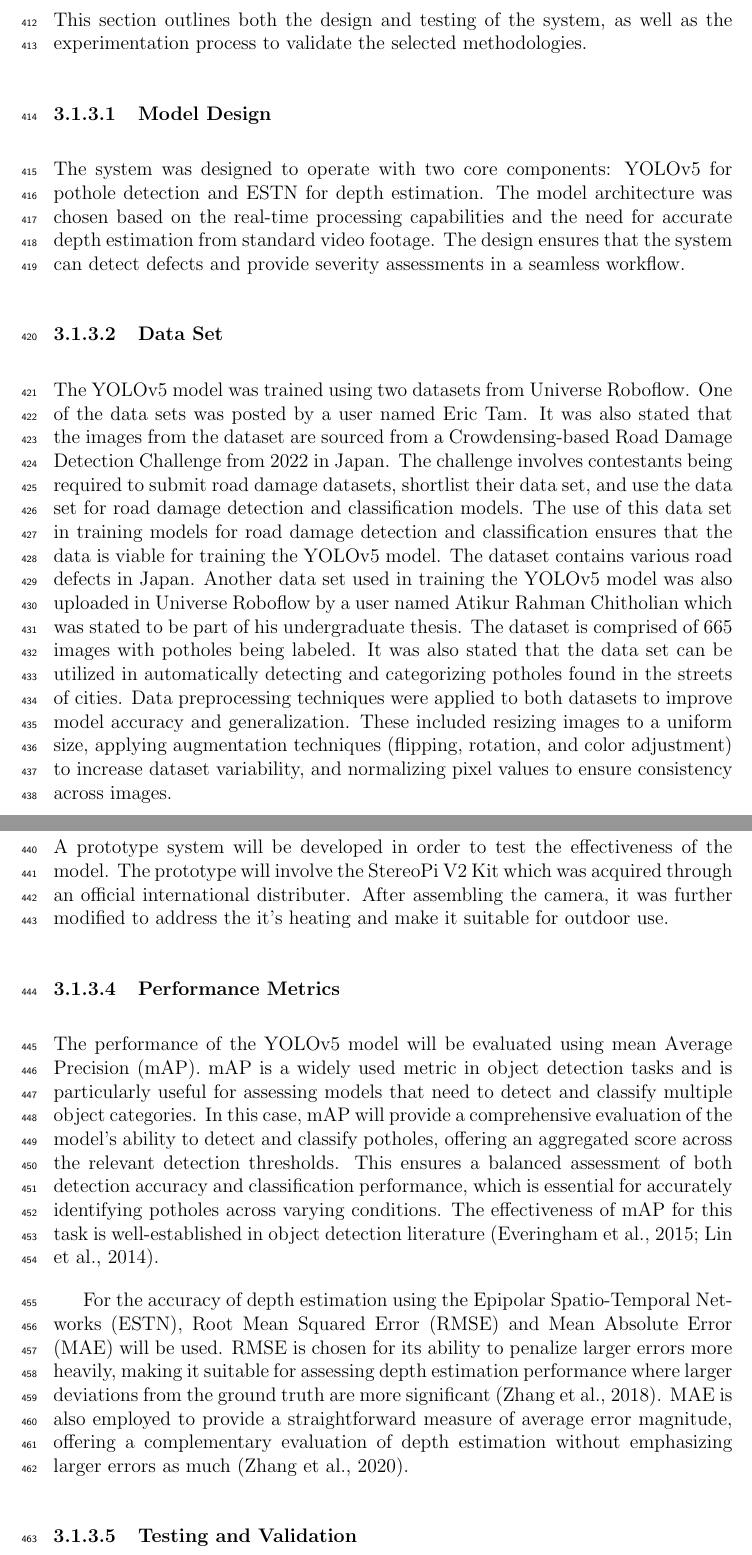
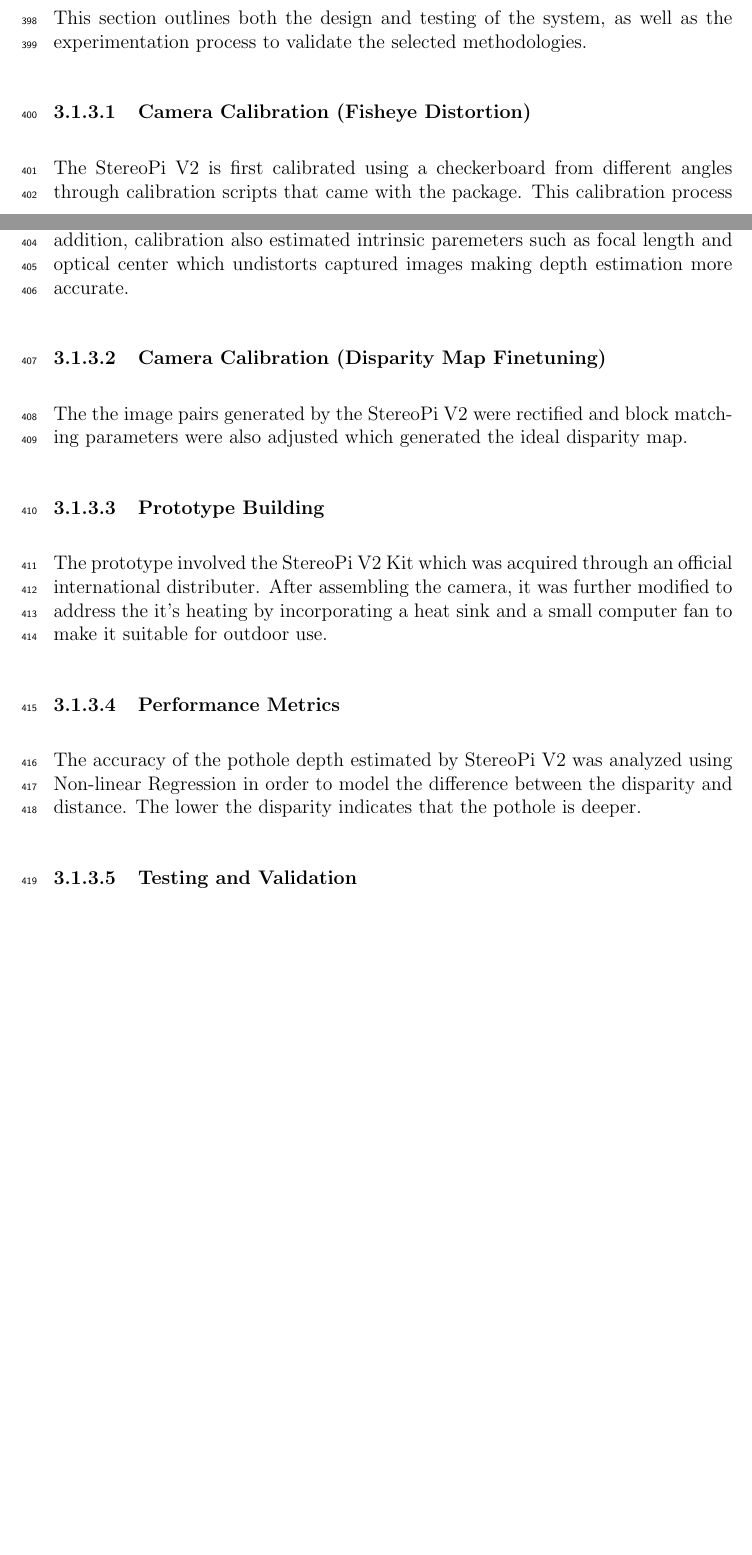
Before and after one commit to vjauxysbrynxx/defectra-yolov5, a LaTeX thesis (paper/Defectra TeX/main.tex, which reads paper/Defectra TeX/chapter_3.tex): two parts of pages 21 and 22 of 29 before the commit and two parts of pages 20 and 21 of 28 after it, joined at a grey line, cut so that both start at the same text, the shorter picture padded with empty space. Compiled offline with pdfLaTeX.

Commit message:
Some chapter 1-3 changes

```diff
--- a/paper/Defectra TeX/chapter_3.tex
+++ b/paper/Defectra TeX/chapter_3.tex
@@ -20,21 +22,28 @@ The Multi-view Depth Estimation using Epipolar Spatio-Temporal Networks was sele
 \subsection{\textbf{Design, Testing, and Experimentation} }
 This section outlines both the design and testing of the system, as well as the experimentation process to validate the selected methodologies.
 
-\subsubsection{Model Design}
-The system was designed to operate with two core components: YOLOv5 for pothole detection and ESTN for depth estimation. The model architecture was chosen based on the real-time processing capabilities and the need for accurate depth estimation from standard video footage. The design ensures that the system can detect defects and provide severity assessments in a seamless workflow.
+%\subsubsection{Model Design}
+%The system was designed to operate with two core components: YOLOv5 for pothole detection and ESTN for depth estimation. The model architecture was chosen based on the real-time processing capabilities and the need for accurate depth estimation from standard video footage. The design ensures that the system can detect defects and provide severity assessments in a seamless workflow.
 
-\subsubsection{Data Set}
-The YOLOv5 model was trained using two datasets from Universe Roboflow. One of the data sets was posted by a user named Eric Tam. It was also stated that the images from the dataset are sourced from a Crowdensing-based Road Damage Detection Challenge from 2022 in Japan. The challenge involves contestants being required to submit road damage datasets, shortlist their data set, and use the data set for road damage detection and classification models. The use of this data set in training models for road damage detection and classification ensures that the data is viable for training the YOLOv5 model. The dataset contains various road defects in Japan.
-Another data set used in training the YOLOv5 model was also uploaded in Universe Roboflow by a user named Atikur Rahman Chitholian which was stated to be part of his undergraduate thesis. The dataset is comprised of 665 images with potholes being labeled. It was also stated that the data set can be utilized in automatically detecting and categorizing potholes found in the streets of cities.
-Data preprocessing techniques were applied to both datasets to improve model accuracy and generalization. These included resizing images to a uniform size, applying augmentation techniques (flipping, rotation, and color adjustment) to increase dataset variability, and normalizing pixel values to ensure consistency across images.
+%\subsubsection{Data Set}
+%The YOLOv5 model was trained using two datasets from Universe Roboflow. One of the data sets was posted by a user named Eric Tam. It was also stated that the images from the dataset are sourced from a Crowdensing-based Road Damage Detection Challenge from 2022 in Japan. The challenge involves contestants being required to submit road damage datasets, shortlist their data set, and use the data set for road damage detection and classification models. The use of this data set in training models for road damage detection and classification ensures that the data is viable for training the YOLOv5 model. The dataset contains various road defects in Japan.
+%Another data set used in training the YOLOv5 model was also uploaded in Universe Roboflow by a user named Atikur Rahman Chitholian which was stated to be part of his undergraduate thesis. The dataset is comprised of 665 images with potholes being labeled. It was also stated that the data set can be utilized in automatically detecting and categorizing potholes found in the streets of cities.
+%Data preprocessing techniques were applied to both datasets to improve model accuracy and generalization. These included resizing images to a uniform size, applying %augmentation techniques (flipping, rotation, and color adjustment) to increase dataset variability, and normalizing pixel values to ensure consistency across images.
 
-\subsubsection{Prototype Development}
-A prototype system will be developed in order to test the effectiveness of the model. The prototype will involve the StereoPi V2 Kit which was acquired through an official international distributer. After assembling the camera, it was further modified to address the it's heating and make it suitable for outdoor use.
+\subsubsection{Camera Calibration (Fisheye Distortion)}
+The StereoPi V2 is first calibrated using a checkerboard from different angles through calibration scripts that came with the package. This calibration process ensured that the camera is working properly in capturing stereo imagery. In addition, calibration also estimated intrinsic paremeters such as focal length and optical center which undistorts captured images making depth estimation more accurate.
+
+\subsubsection{Camera Calibration (Disparity  Map Finetuning)}
+The the image pairs generated by the StereoPi V2 were rectified and block matching parameters were also adjusted which generated the ideal disparity map.
+
+\subsubsection{Prototype Building}
+The prototype involved the StereoPi V2 Kit which was acquired through an official international distributer. After assembling the camera, it was further modified to address the it's heating by incorporating a heat sink and a small computer fan to make it suitable for outdoor use.
 
 \subsubsection{Performance Metrics}
-The performance of the YOLOv5 model will be evaluated using mean Average Precision (mAP). mAP is a widely used metric in object detection tasks and is particularly useful for assessing models that need to detect and classify multiple object categories. In this case, mAP will provide a comprehensive evaluation of the model's ability to detect and classify potholes, offering an aggregated score across the relevant detection thresholds. This ensures a balanced assessment of both detection accuracy and classification performance, which is essential for accurately identifying potholes across varying conditions. The effectiveness of mAP for this task is well-established in object detection literature (Everingham et al., 2015; Lin et al., 2014).
+The accuracy of the pothole depth estimated by StereoPi V2 was analyzed using Non-linear Regression in order to model the difference between the disparity and distance. The lower the disparity indicates that the pothole is deeper.
+%The performance of the YOLOv5 model will be evaluated using mean Average Precision (mAP). mAP is a widely used metric in object detection tasks and is particularly useful for assessing models that need to detect and classify multiple object categories. In this case, mAP will provide a comprehensive evaluation of the model's ability to detect and classify potholes, offering an aggregated score across the relevant detection thresholds. This ensures a balanced assessment of both detection accuracy and classification performance, which is essential for accurately identifying potholes across varying conditions. The effectiveness of mAP for this task is well-established in object detection literature (Everingham et al., 2015; Lin et al., 2014).
 
-For the accuracy of depth estimation using the Epipolar Spatio-Temporal Networks (ESTN), Root Mean Squared Error (RMSE) and Mean Absolute Error (MAE) will be used. RMSE is chosen for its ability to penalize larger errors more heavily, making it suitable for assessing depth estimation performance where larger deviations from the ground truth are more significant (Zhang et al., 2018). MAE is also employed to provide a straightforward measure of average error magnitude, offering a complementary evaluation of depth estimation without emphasizing larger errors as much (Zhang et al., 2020).
+%For the accuracy of depth estimation using the Epipolar Spatio-Temporal Networks (ESTN), Root Mean Squared Error (RMSE) and Mean Absolute Error (MAE) will be used. RMSE is chosen for its ability to penalize larger errors more heavily, making it suitable for assessing depth estimation performance where larger deviations from the ground truth are more significant (Zhang et al., 2018). MAE is also employed to provide a straightforward measure of average error magnitude, offering a complementary evaluation of depth estimation without emphasizing larger errors as much (Zhang et al., 2020).
 
 \subsubsection{Testing and Validation}
 The testing process will begin with a detailed testing plan that includes both simulated and real-world testing scenarios. Initially, the model will be tested in controlled environments to ensure it can detect and assess road defects accurately. Following this, real-world testing will be conducted using the StereoPi kit on local roads, specifically at the University of the Philippines Visayas Miagao Campus. The system's performance will be validated by comparing its predictions with ground-truth data collected from manual inspections.
```
Also changed, not shown: paper/Defectra TeX/chapter_1.tex (+2 -6 lines), paper/Defectra TeX/main.pdf, paper/Defectra TeX/chapter_3.tex (16 more changed lines), 8 other files.
